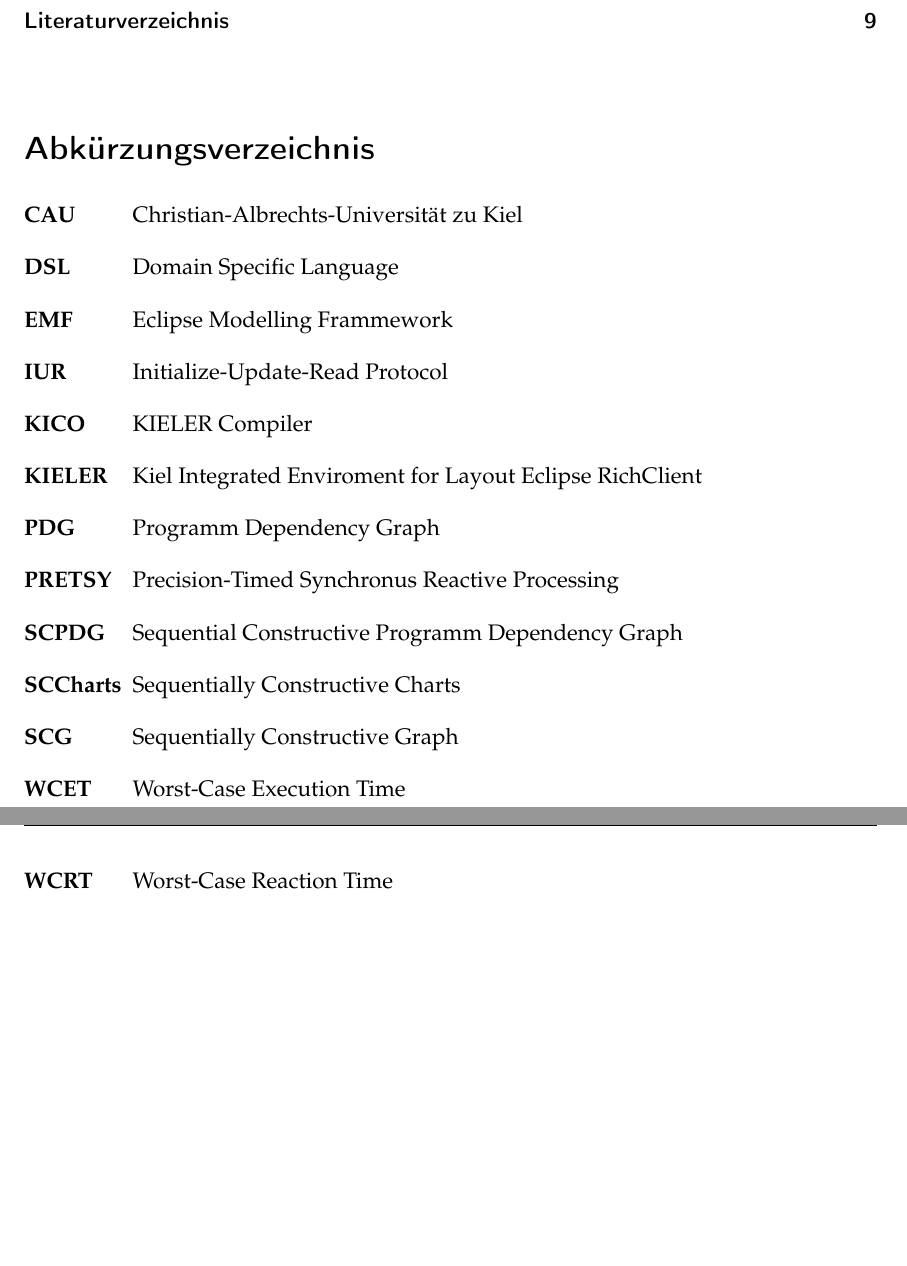
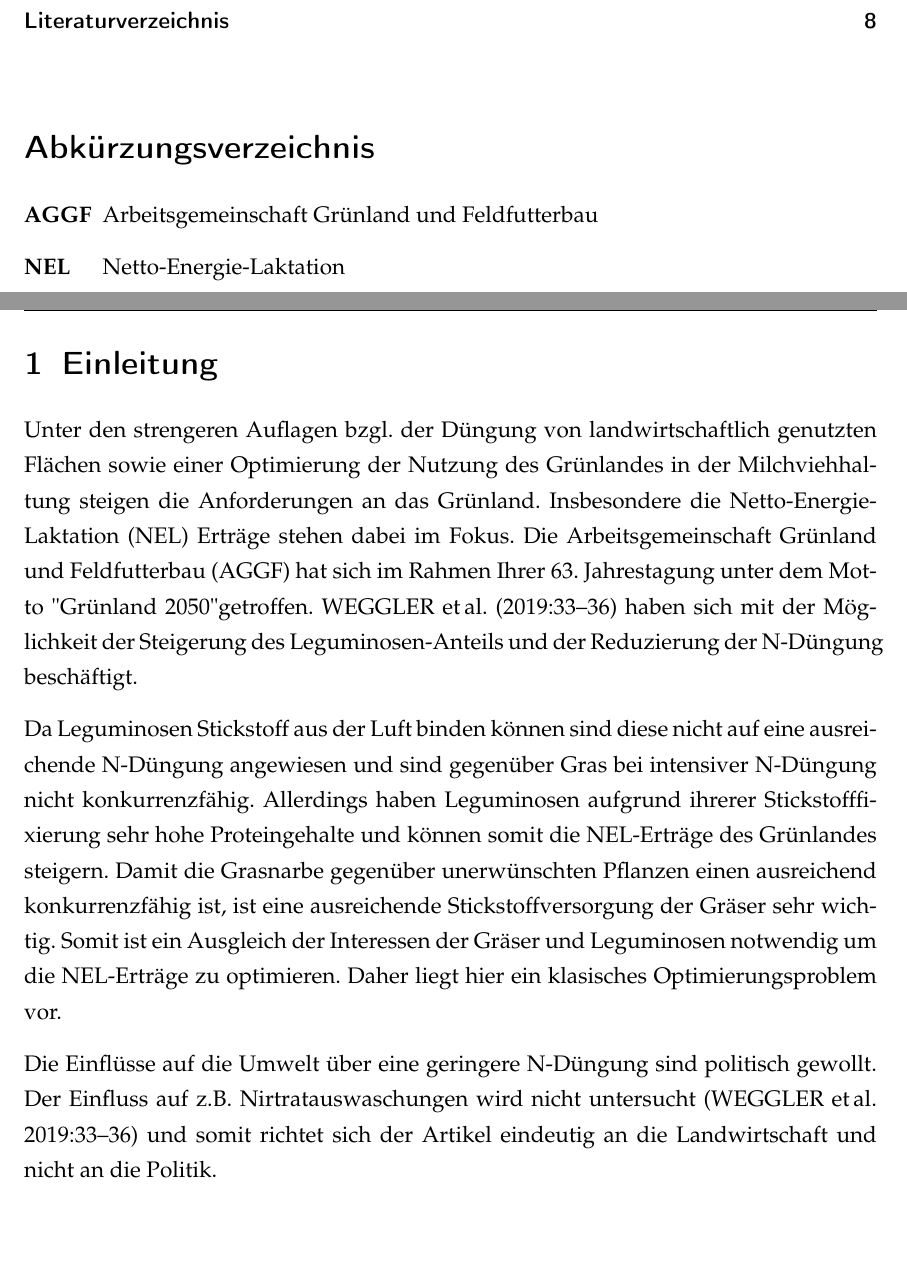
Before and after one commit to the-white-one/semII, a LaTeX document (semII/twe2.tex): two parts of pages 2 and 3 of 9 before the commit and two parts of pages 2 and 3 of 8 after it, joined at a grey line, cut so that both start at the same text, the shorter picture padded with empty space. Compiled offline with pdfLaTeX.

Commit message:
mit der Einleitung angefangen

```diff
--- a/semII/twe2.tex
+++ b/semII/twe2.tex
@@ -53,25 +53,28 @@
 %Abkürzungsverzeichnis - Abkürzungen eintragen
 \section*{Abkürzungsverzeichnis}
 \addcontentsline{toc}{section}{Abkürzungsverzeichnis}
-\begin{acronym}[SCCharts]
-\acro{CAU}{Christian-Albrechts-Universität zu Kiel}
-\acro{DSL}{Domain Specific Language}
-\acro{EMF}{Eclipse Modelling Frammework}
-\acro{IUR}{Initialize-Update-Read Protocol}
-\acro{KICO}{KIELER Compiler}
-\acro{KIELER}{Kiel Integrated Enviroment for Layout Eclipse RichClient}
-\acro{PDG}{Programm Dependency Graph}
-\acro{PRETSY}{Precision-Timed Synchronus Reactive Processing}
-\acro{SCPDG}{Sequential Constructive Programm Dependency Graph}
-\acro{SCCharts}{Sequentially Constructive Charts}
-\acro{SCG}{Sequentially Constructive Graph}
-\acro{WCET}{Worst-Case Execution Time}
-\acro{WCRT}{Worst-Case Reaction Time}
+\begin{acronym}[AGGF] %die längste Abkürzung in die eckigen Klammern schreiben für tabellarische Darstellung
+	\acro{AGGF}{Arbeitsgemeinschaft Grünland und Feldfutterbau}
+	\acro{NEL}{Netto-Energie-Laktation}
 \end{acronym}
 \newpage
 
 \section{Einleitung}
-\blindtext
+\label{sec:Einleitung}
+
+Unter den strengeren Auflagen bzgl. der Düngung von landwirtschaftlich genutzten Flächen sowie einer Optimierung der Nutzung des Grünlandes in der Milchviehhaltung steigen die Anforderungen an das Grünland.
+Insbesondere die \ac{NEL} Erträge stehen dabei im Fokus.
+Die \ac{AGGF} hat sich im Rahmen Ihrer 63. Jahrestagung unter dem Motto "Grünland 2050" getroffen.
+\textcite[33-36]{weggler2050leguminosen} haben sich mit der Möglichkeit der Steigerung des Leguminosen-Anteils und der Reduzierung der N-Düngung beschäftigt.
+
+Da Leguminosen Stickstoff aus der Luft binden können sind diese nicht auf eine ausreichende N-Düngung angewiesen und sind gegenüber Gras bei intensiver N-Düngung nicht konkurrenzfähig.
+Allerdings haben Leguminosen aufgrund ihrerer Stickstofffixierung sehr hohe Proteingehalte und können somit die \ac{NEL}-Erträge des Grünlandes steigern.
+Damit die Grasnarbe gegenüber unerwünschten Pflanzen einen ausreichend konkurrenzfähig ist, ist eine ausreichende Stickstoffversorgung der Gräser sehr wichtig.
+Somit ist ein Ausgleich der Interessen der Gräser und Leguminosen notwendig um die \ac{NEL}-Erträge zu optimieren.
+Daher liegt hier ein klasisches Optimierungsproblem vor.
+
+Die Einflüsse auf die Umwelt über eine geringere N-Düngung sind politisch gewollt.
+Der Einfluss auf z.B. Nirtratauswaschungen wird nicht untersucht \parencite[33-36]{weggler2050leguminosen} und somit richtet sich der Artikel eindeutig an die Landwirtschaft und nicht an die Politik.
 
 \section{Literatur}
 \blindtext
```
Also changed, not shown: semII/twe2.pdf.
